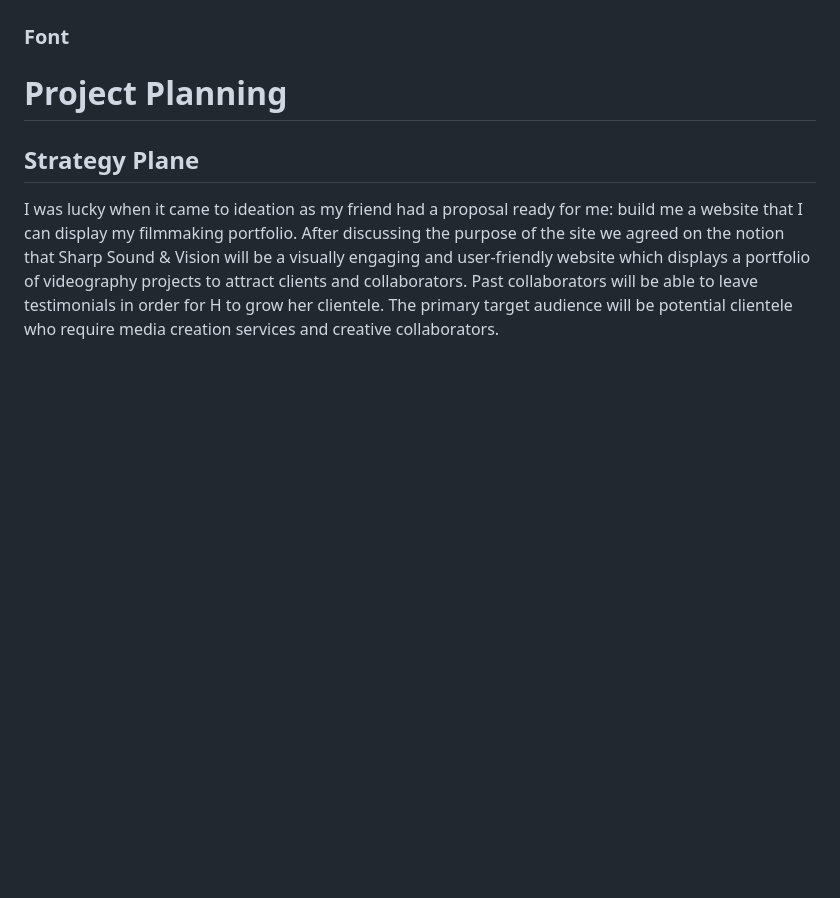
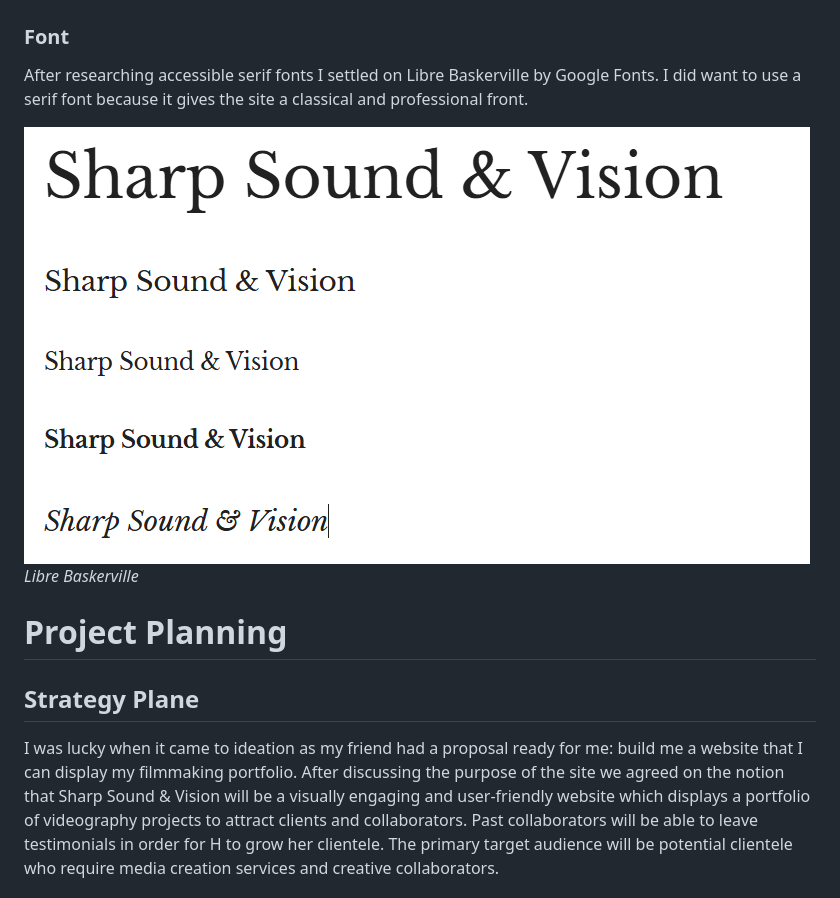
Before and after one commit to phoebeW17/sharp_sound_vision, a Markdown page: README.md, the part around the change. Rendered like a GitHub page; pictures changed too: documentation/images/chosen font.png (added); blank space fills up the shorter version.

Commit message:
add font info to readme

```diff
--- a/README.md
+++ b/README.md
@@ -88,6 +88,11 @@ Driven by the inspiration gathered on Pinterest, I found that a neutral set of c
 *Colour Blind Test*
 
 ### Font
+
+After researching accessible serif fonts I settled on Libre Baskerville by Google Fonts. I did want to use a serif font because it gives the site a classical and professional front.
+
+![screenshot of the font](documentation/images/chosen%20font.png)
+*Libre Baskerville*
 
 # Project Planning
 
```
